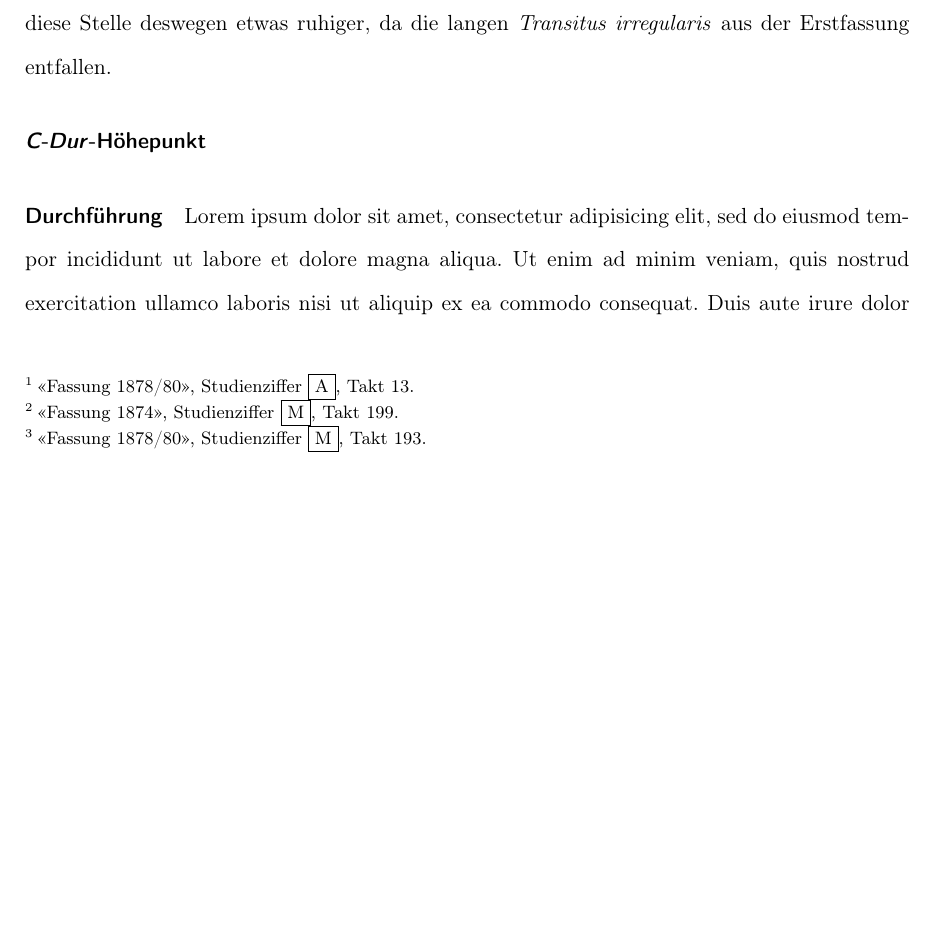
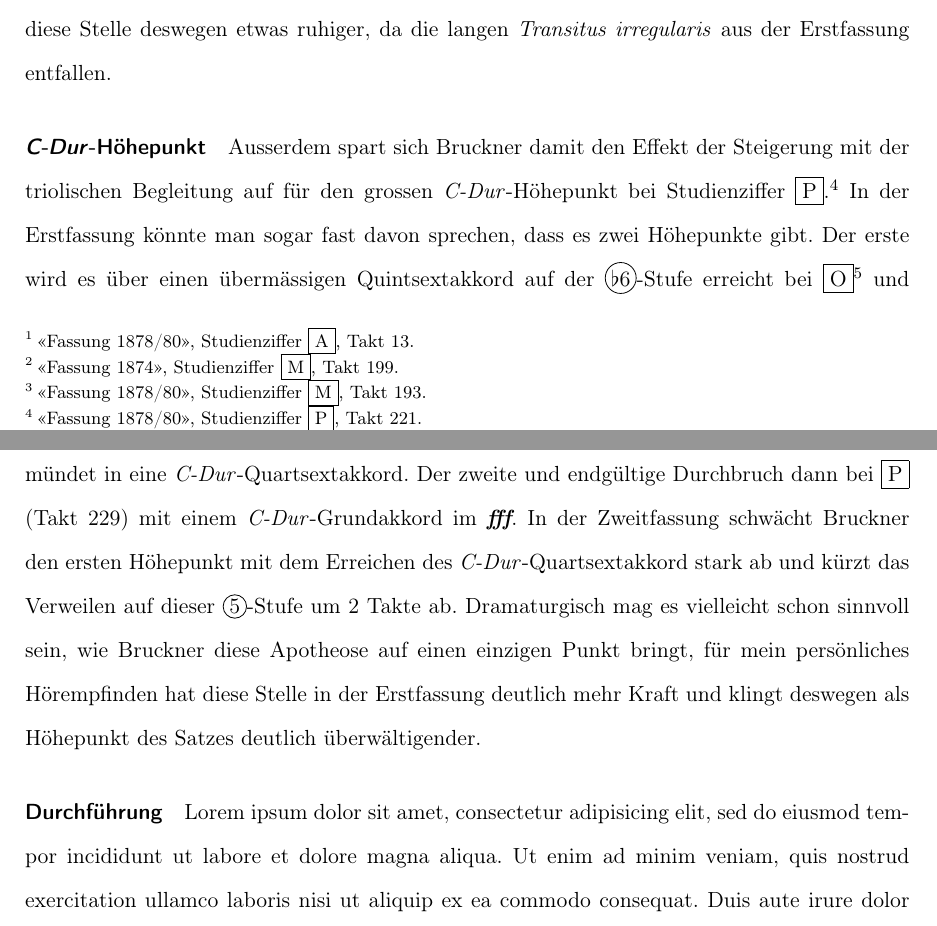
Before and after one commit to WolfgangDrescher/Bruckner-4.-Symphonie, a LaTeX document (index.tex, which reads section/vergleich.tex): part of page 11 of 14 before the commit and two parts of pages 11 and 12 of 15 after it, the two joined at a grey line, cut so that both start at the same text, the shorter picture padded with empty space. Compiled offline with pdfLaTeX.

Commit message:
Added text for C-Dur-Höhepunkt

```diff
--- a/section/vergleich.tex
+++ b/section/vergleich.tex
@@ -148,6 +148,13 @@ Insgesamt wirkt diese Stelle deswegen etwas ruhiger, da die langen \emph{Transit
 
 \paragraph{\emph{C-Dur}-Höhepunkt}
 
+Ausserdem spart sich Bruckner damit den Effekt der Steigerung mit der triolischen Begleitung auf für den grossen \emph{C-Dur}-Höhepunkt bei Studienziffer \studienziffer{P}.\footnote{«Fassung 1878/80», Studienziffer \studienziffer{P}, Takt 221.}
+In der Erstfassung könnte man sogar fast davon sprechen, dass es zwei Höhepunkte gibt.
+Der erste wird es über einen übermässigen Quintsextakkord auf der \circled{$\flat$6}-Stufe erreicht bei \studienziffer{O}\footnote{«Fassung 1874», Studienziffer \studienziffer{O}, Takt 223.} und mündet in eine \emph{C-Dur}-Quartsextakkord.
+Der zweite und endgültige Durchbruch dann bei \studienziffer{P} (Takt 229) mit einem \emph{C-Dur}-Grundakkord im \emph{\textbf{fff}}.
+In der Zweitfassung schwächt Bruckner den ersten Höhepunkt mit dem Erreichen des \emph{C-Dur}-Quartsextakkord stark ab und kürzt das Verweilen auf dieser \circled{5}-Stufe um 2 Takte ab.
+Dramaturgisch mag es vielleicht schon sinnvoll sein, wie Bruckner diese Apotheose auf einen einzigen Punkt bringt, für mein persönliches Hörempfinden hat diese Stelle in der Erstfassung deutlich mehr Kraft und klingt deswegen als Höhepunkt des Satzes deutlich überwältigender.
+
 
 % TODO
 \paragraph{Durchführung}
```
